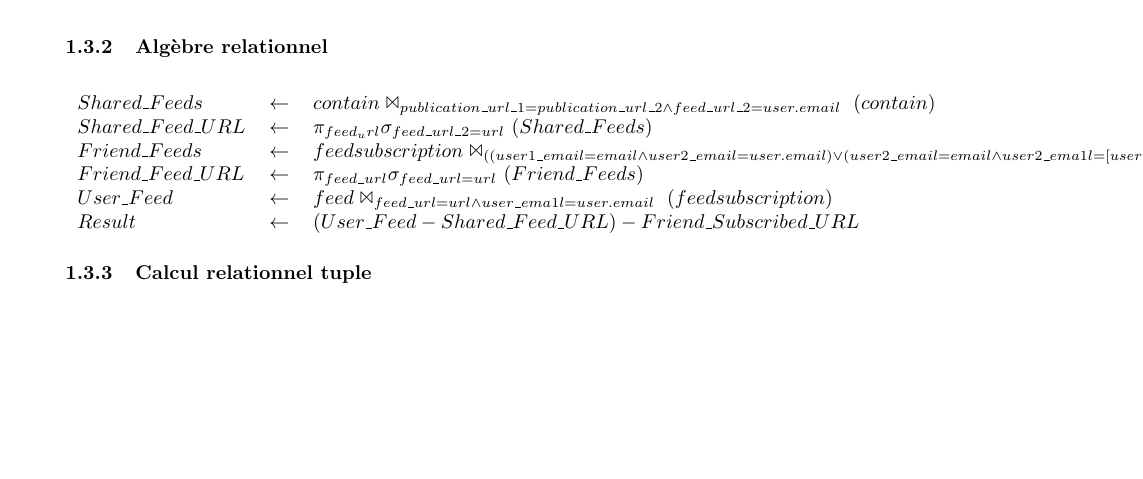
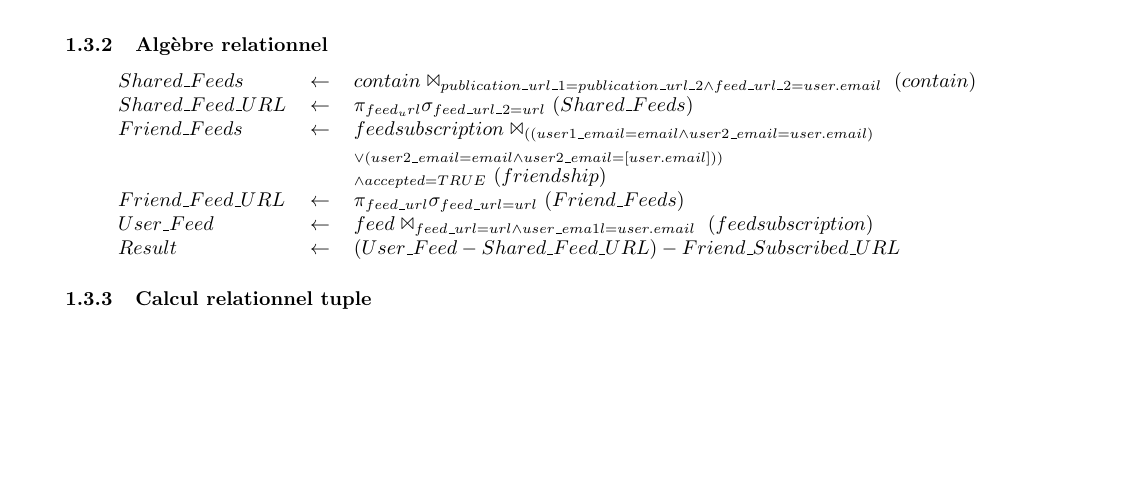
Before and after one commit to loispostula/rss_reader, a LaTeX document (rapport/rapport_BDD.tex): part of page 3 of 6, cut so that both start at the same text. Compiled offline with pdfLaTeX.

Commit message:
Correction mise en page

```diff
--- a/rapport/rapport_BDD.tex
+++ b/rapport/rapport_BDD.tex
@@ -141,7 +141,9 @@ WHERE fs2.feed_url = f.url"
 \begin{tabular}{lll}
 $Shared\_Feeds$ & $\leftarrow$ & $contain \Join_{publication\_url\_1=publication\_url\_2 \wedge feed\_url\_2 = {user.email}}\ (contain)$\\
 $Shared\_Feed\_URL$ & $\leftarrow$ & $\pi_{feed_url} \sigma_{feed\_url\_2=url}\ (Shared\_Feeds)$\\
-$Friend\_Feeds$ & $\leftarrow$ & $feedsubscription \Join_{((user1\_email=email \wedge user2\_email={user.email}) \vee (user2\_email=email \wedge user2\_ema1l=[user.email])) \wedge accepted=TRUE}\ (friendship)$\\
+$Friend\_Feeds$ & $\leftarrow$ & $feedsubscription \Join_{((user1\_email=email \wedge user2\_email={user.email}) }$\\
+&&$_{\vee (user2\_email=email \wedge user2\_email=[user.email]))} $\\
+&&$_{\wedge accepted=TRUE}\ (friendship)$\\
 $Friend\_Feed\_URL$ & $\leftarrow$ & $\pi_{feed\_url} \sigma_{feed\_url=url}\ (Friend\_Feeds)$\\
 $User\_Feed$ & $\leftarrow$ & $feed \Join_{feed\_url=url \wedge user\_ema1l={user.email}}\ (feedsubscription)$\\
 $Result$ & $\leftarrow$ & $(User\_Feed - Shared\_Feed\_URL) - Friend\_Subscribed\_URL$
```
